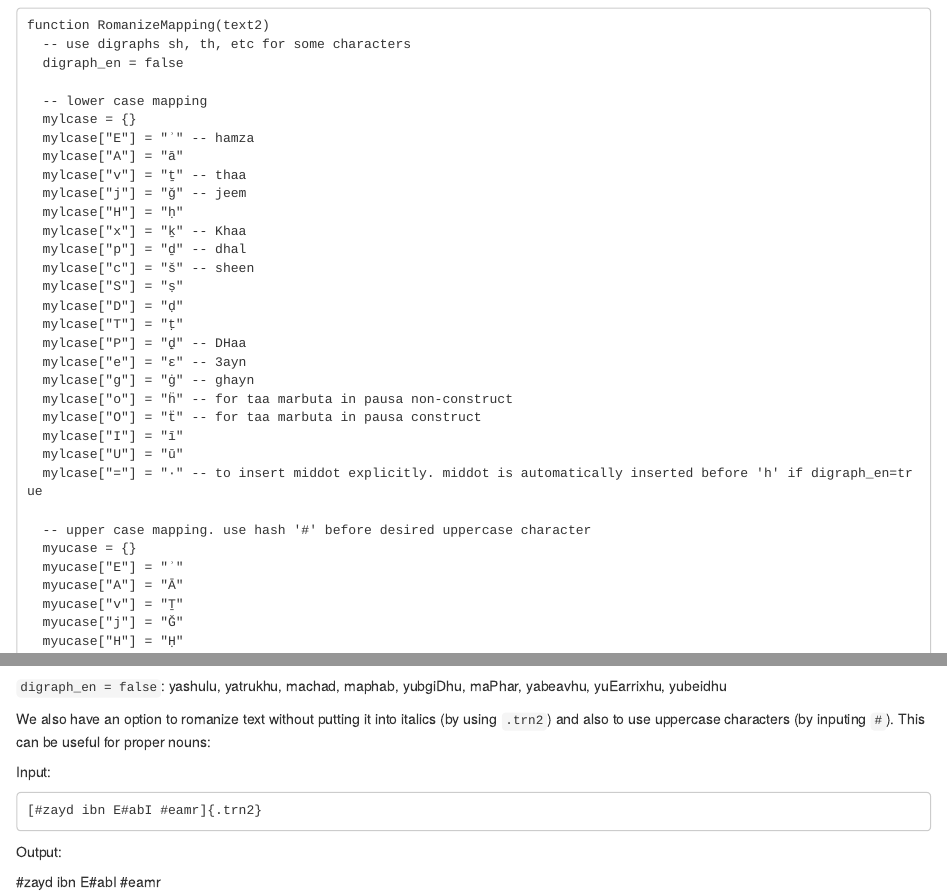
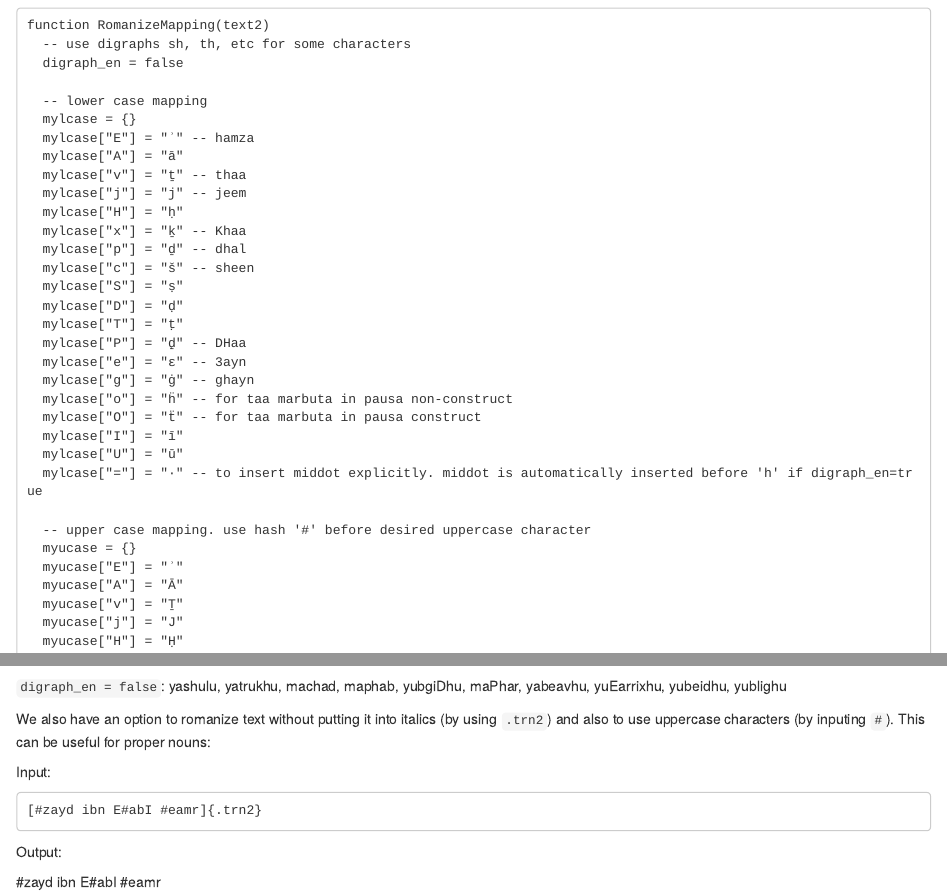
Before and after one commit to adamiturabi/rmd-arabic-romaniz, an R Markdown document (index.Rmd): the page in a window 1100 px wide, from 1310 px down, and a second part further down, joined at a grey line. Rendered offline with R 4.5, knitr and Pandoc, with nearby package versions; drawn as R Markdown's standard HTML page in place of the format the file asks for.

Commit message:
Added example

```diff
--- a/index.Rmd
+++ b/index.Rmd
@@ -119,7 +119,7 @@ function RomanizeMapping(text2)
   mylcase["E"] = "ʾ" -- hamza
   mylcase["A"] = "ā"
   mylcase["v"] = "ṯ" -- thaa
-  mylcase["j"] = "ǧ" -- jeem
+  mylcase["j"] = "j" -- jeem
   mylcase["H"] = "ḥ"
   mylcase["x"] = "ḵ" -- Khaa
   mylcase["p"] = "ḏ" -- dhal
@@ -141,7 +141,7 @@ function RomanizeMapping(text2)
   myucase["E"] = "ʾ"
   myucase["A"] = "Ā"
   myucase["v"] = "Ṯ"
-  myucase["j"] = "Ǧ"
+  myucase["j"] = "J"
   myucase["H"] = "Ḥ"
   myucase["x"] = "Ḵ"
   myucase["p"] = "Ḏ"
@@ -282,5 +282,5 @@ and is output as:
 
-`digraph_en = false`: [yashulu, yatrukhu, machad, maphab, yubgiDhu, maPhar, yabeavhu, yuEarrixhu, yubeidhu]{.trn}
+`digraph_en = false`: [yashulu, yatrukhu, machad, maphab, yubgiDhu, maPhar, yabeavhu, yuEarrixhu, yubeidhu, yublighu]{.trn}
 
 We also have an option to romanize text without putting it into italics (by using `.trn2`) and also to use uppercase characters (by inputing `#`). This can be useful for proper nouns:
 
```
Also changed, not shown: index.Rmd (4 more changed lines), 1 other file.
